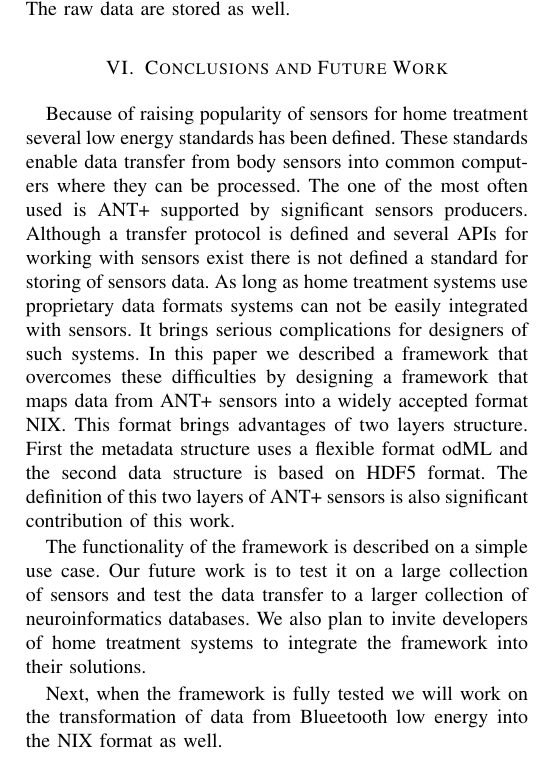
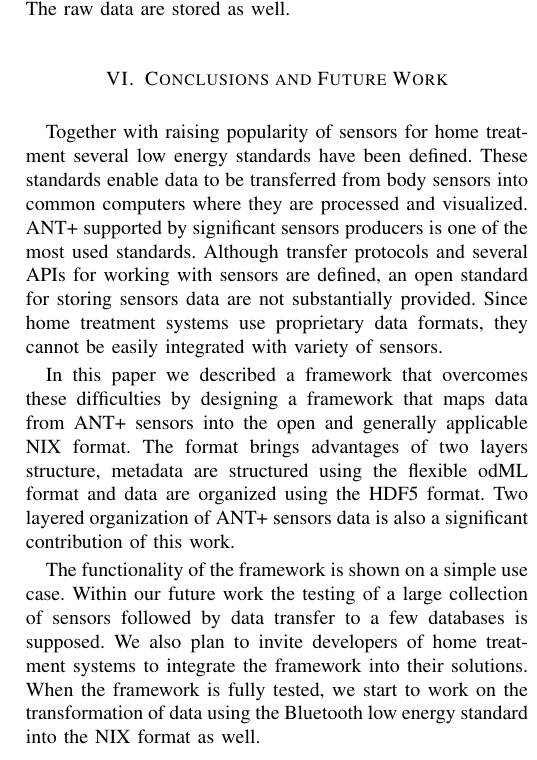
Before and after one commit to heliarmk/EMBC-2016-Paper, a LaTeX paper (EMBC-2016.tex): part of one column of page 3 of 4, cut so that both start at the same text. Compiled offline with pdfLaTeX; a LaTeX package or settings file that is missing is left out.

Commit message:
Conclusion

```diff
--- a/EMBC-2016.tex
+++ b/EMBC-2016.tex
@@ -139,13 +139,11 @@ Once the data and metadata are stored they can be transferred to a suitable data
 
 \section{Conclusions and Future Work}\label{sec:future-work}
 
-Because of raising popularity of sensors for home treatment several low energy standards has been defined. These standards enable data transfer from body sensors into common computers where they can be processed. The one of the most often used is ANT+ supported by significant sensors producers. Although a transfer protocol is defined and several APIs for working with sensors exist there is not defined a standard for storing of sensors data. As long as home treatment systems use proprietary data formats systems can not be easily integrated with sensors. It brings serious complications for designers of such systems. In this paper we described a framework that overcomes these difficulties by designing a framework that maps data from ANT+ sensors into a widely accepted format NIX. This format brings advantages of two layers structure. First the metadata structure uses a flexible format odML and the second data structure is based on HDF5 format. The definition of this two layers of ANT+ sensors is also significant contribution of this work.
+Together with raising popularity of sensors for home treatment several low energy standards have been defined. These standards enable data to be transferred from body sensors into common computers where they are processed and visualized. ANT+ supported by significant sensors producers is one of the most used standards. Although transfer protocols and several APIs for working with sensors are defined, an open standard for storing sensors data are not substantially provided. Since home treatment systems use proprietary data formats, they cannot be easily integrated with variety of sensors.
 
-The functionality of the framework is described on a simple use case. Our future work is to test it on a large collection of sensors and test the data transfer to a larger collection of neuroinformatics databases. We also plan to invite developers of home treatment systems to integrate the framework into their solutions.
+In this paper we described a framework that overcomes these difficulties by designing a framework that maps data from ANT+ sensors into the open and generally applicable NIX format. The format brings advantages of two layers structure, metadata are structured using the flexible odML format and data are organized using the HDF5 format. Two layered organization of ANT+ sensors data is also a~significant contribution of this work.
 
-Next, when the framework is fully tested we will work on the transformation of data from Blueetooth low energy into the NIX format as well.
-
-
+The functionality of the framework is shown on a~simple use case. Within our future work the testing of a~large collection of sensors followed by data transfer to a few databases is supposed. We also plan to invite developers of home treatment systems to integrate the framework into their solutions. When the framework is fully tested, we start to work on the transformation of data using the Bluetooth low energy standard into the NIX format as well.
 
 % Now here is the reference section.
 
```
Also changed, not shown: EMBC-2016.tex (2 more changed lines).
